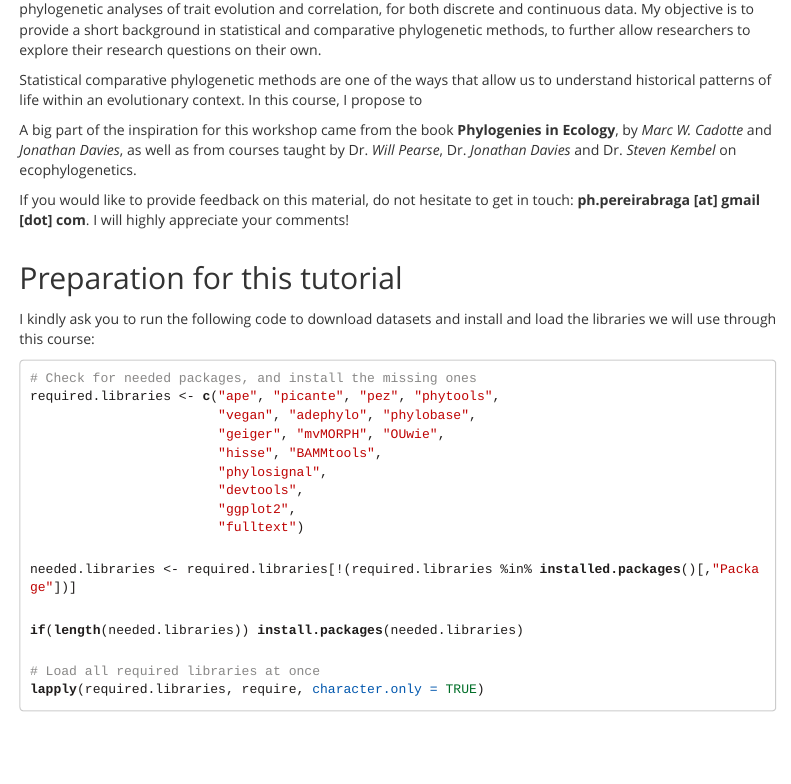
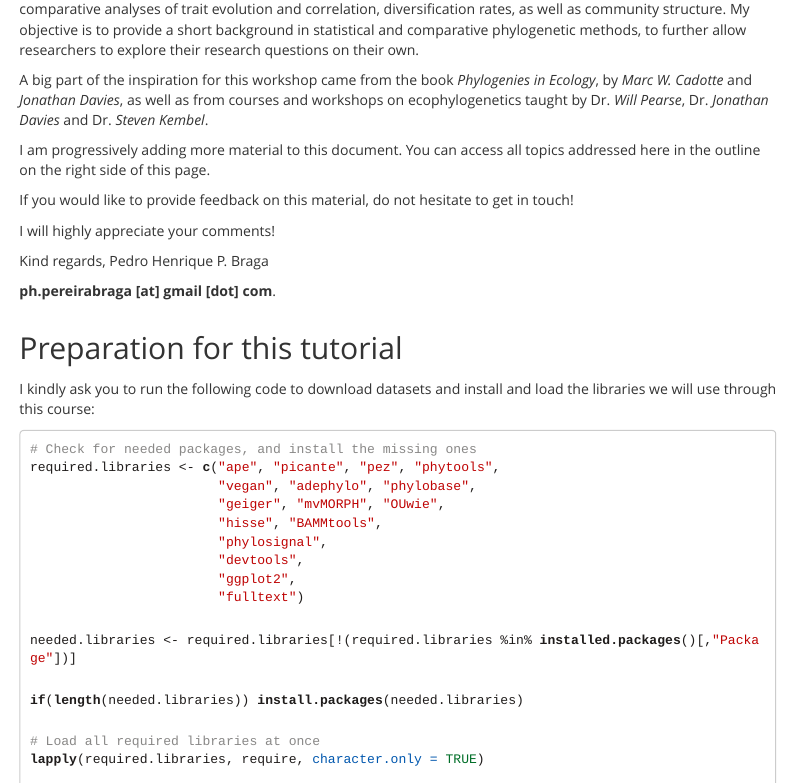
Before and after one commit to pedrohbraga/PhyloCompMethods-in-R-workshop, an R Markdown document (PhyloCompMethodsMaterial.Rmd): the page in a window 1100 px wide, from 370 px down. The pictures show the output file PhyloCompMethodsMaterial.html that the author committed with the source, opened offline; long lines of code are wrapped.

Commit message:
Description changes

````diff
--- a/PhyloCompMethodsMaterial.Rmd
+++ b/PhyloCompMethodsMaterial.Rmd
@@ -35,19 +35,27 @@ opts_knit$set(width = 75)
 
 # What is this?
 
-This is a short course/tutorial I developed to help researchers cover some of the families of comparative phylogenetic analyses of trait evolution and correlation, for both discrete and continuous data. My objective is to provide a short background in statistical and comparative phylogenetic methods, to further allow researchers to explore their research questions on their own.
+This is a short course/tutorial I developed to help researchers cover some of the families of phylogenetic comparative analyses of trait evolution and correlation, diversification rates, as well as community structure. My objective is to provide a short background in statistical and comparative phylogenetic methods, to further allow researchers to explore their research questions on their own.
 
-Statistical comparative phylogenetic methods are one of the ways that allow us to understand historical patterns of life within an evolutionary context. In this course, I propose to
+A big part of the inspiration for this workshop came from the book *Phylogenies in Ecology*, by *Marc W. Cadotte* and *Jonathan Davies*, as well as from courses and workshops on ecophylogenetics taught by Dr. *Will Pearse*, Dr. *Jonathan Davies* and Dr. *Steven Kembel*.
 
-A big part of the inspiration for this workshop came from the book **Phylogenies in Ecology**, by *Marc W. Cadotte* and *Jonathan Davies*, as well as from courses taught by Dr. *Will Pearse*, Dr. *Jonathan Davies* and Dr. *Steven Kembel* on ecophylogenetics.
+I am progressively adding more material to this document. You can access all topics addressed here in the outline on the right side of this page.
 
-If you would like to provide feedback on this material, do not hesitate to get in touch: **ph.pereirabraga [at] gmail [dot] com**. I will highly appreciate your comments!
+If you would like to provide feedback on this material, do not hesitate to get in touch!
+
+I will highly appreciate your comments!
+
+Kind regards,
+Pedro Henrique P. Braga
+
+**ph.pereirabraga [at] gmail [dot] com**.
+
 
 ## Preparation for this tutorial
 
 I kindly ask you to run the following code to download datasets and install and load the libraries we will use through this course:
 
-```{r dataset-download, eval=TRUE, echo=TRUE, message=FALSE, warning=FALSE, paged.print=FALSE}
+```{r dataset-download, eval=FALSE, echo=TRUE, message=FALSE, warning=FALSE, paged.print=FALSE}
 # Check for needed packages, and install the missing ones
 required.libraries <- c("ape", "picante", "pez", "phytools",
                         "vegan", "adephylo", "phylobase",
````
Also changed, not shown: PhyloCompMethodsMaterial.html, 6 other files.
